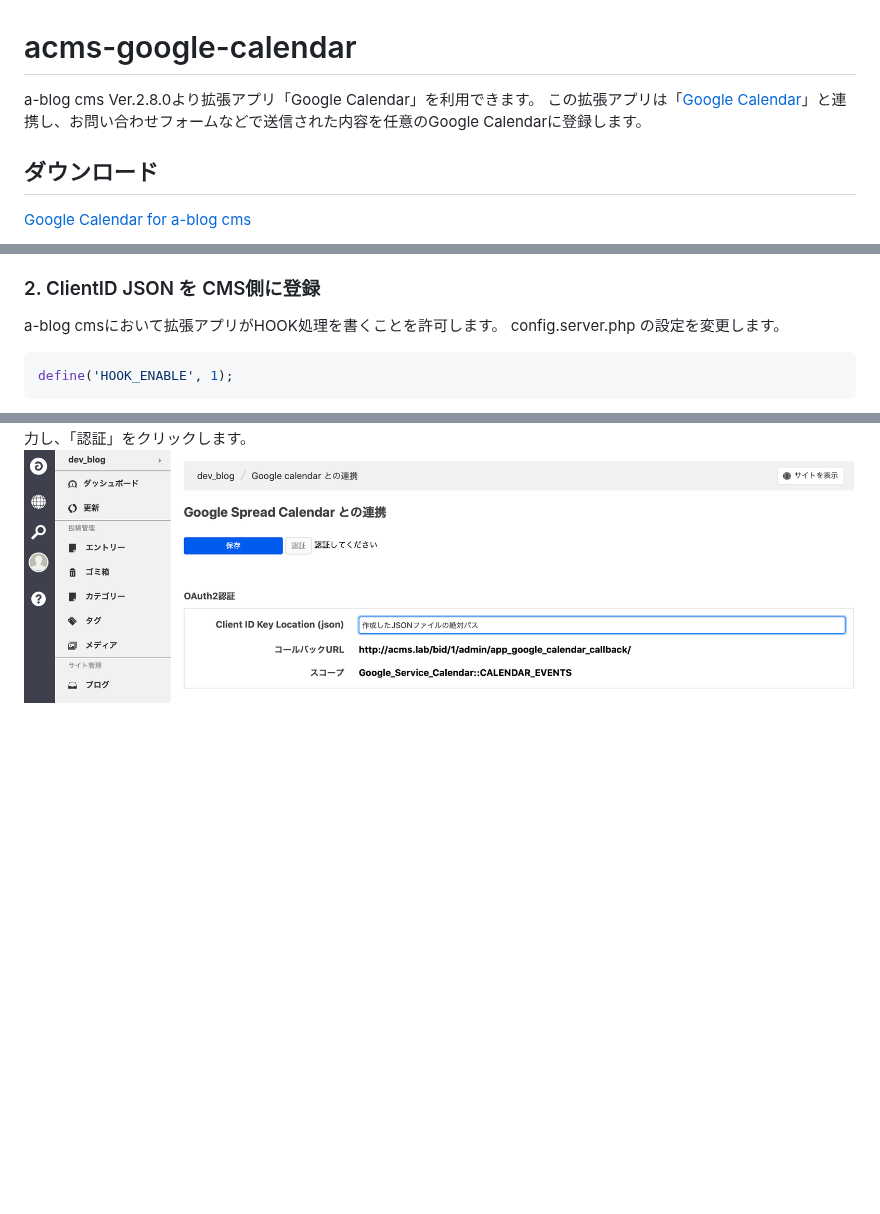
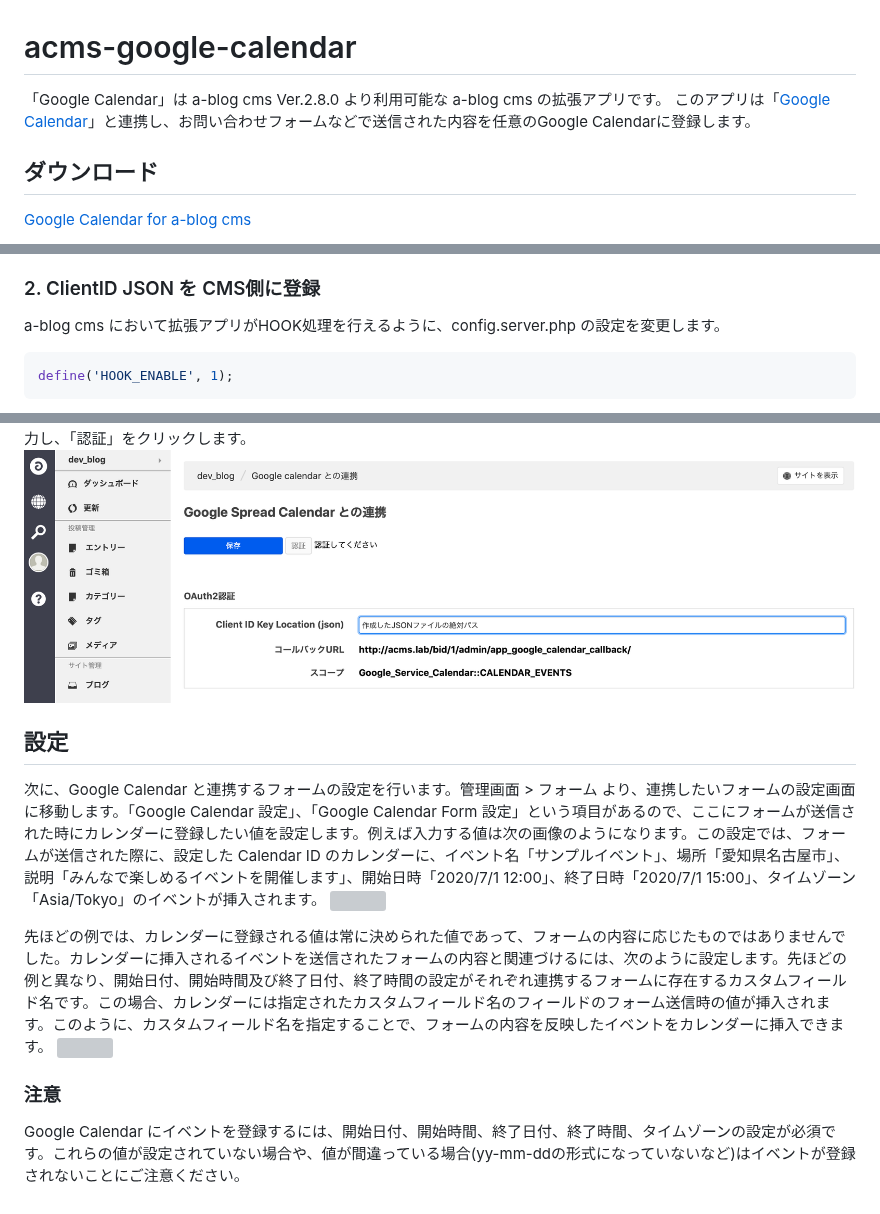
Before and after one commit to appleple/acms-google-calendar, a Markdown page: README.md, 3 parts joined by grey strips. GitHub-like rendering; blank space fills up the shorter version; grey boxes are pictures that could not be loaded.

Commit message:
update:readme

````diff
--- a/README.md
+++ b/README.md
@@ -1,5 +1,5 @@
 # acms-google-calendar
-a-blog cms Ver.2.8.0より拡張アプリ「Google Calendar」を利用できます。 この拡張アプリは「[Google Calendar](https://www.google.com/calendar/about/)」と連携し、お問い合わせフォームなどで送信された内容を任意のGoogle Calendarに登録します。
+「Google Calendar」は a-blog cms Ver.2.8.0 より利用可能な a-blog cms の拡張アプリです。 このアプリは「[Google Calendar](https://www.google.com/calendar/about/)」と連携し、お問い合わせフォームなどで送信された内容を任意のGoogle Calendarに登録します。
 
 ## ダウンロード
 [Google Calendar for a-blog cms](https://github.com/appleple/acms-google-calendar/raw/master/build/GoogleCalendar.zip)
@@ -22,11 +22,20 @@ OAuth クライアントID 作成時に設定しなければならない項目
 作成が完了したら、画像の赤丸で囲まれた場所をクリックします。ここで、JSONファイルがダウンロードされますので、このファイルを ablog cms が動いているサーバにアップロードします(ブラウザからアクセスできないドキュメントルートより上の階層にアップロードすることが望ましいです)。
 
 ### 2. ClientID JSON を CMS側に登録
-a-blog cmsにおいて拡張アプリがHOOK処理を書くことを許可します。
-config.server.php の設定を変更します。
+a-blog cms において拡張アプリがHOOK処理を行えるように、config.server.php の設定を変更します。
 ```php
 define('HOOK_ENABLE', 1);
 ```
 
 extension/plugins に[Google Calendar for a-blog cms](https://github.com/appleple/acms-google-calendar/raw/master/build/GoogleCalendar.zip)をアップロードし、管理画面 > 拡張アプリより、 Google Calendar をインストールします。インストール完了後、管理画面 > Google Calnedar より Google Calendar の管理画面に移動します(下の図)。ここで、Client ID Key Location に先ほどアップロードしたJSONファイルが存在する場所を表す絶対パスを入力し、「認証」をクリックします。
 <img src="./images/acms_setting_oauth.png" />
+
+## 設定
+次に、Google Calendar と連携するフォームの設定を行います。管理画面 > フォーム より、連携したいフォームの設定画面に移動します。「Google Calendar 設定」、「Google Calendar Form 設定」という項目があるので、ここにフォームが送信された時にカレンダーに登録したい値を設定します。例えば入力する値は次の画像のようになります。この設定では、フォームが送信された際に、設定した Calendar ID のカレンダーに、イベント名「サンプルイベント」、場所「愛知県名古屋市」、説明「みんなで楽しめるイベントを開催します」、開始日時「2020/7/1 12:00」、終了日時「2020/7/1 15:00」、タイムゾーン「Asia/Tokyo」のイベントが挿入されます。
+<img src="./images/setting_example1" />
+
+先ほどの例では、カレンダーに登録される値は常に決められた値であって、フォームの内容に応じたものではありませんでした。カレンダーに挿入されるイベントを送信されたフォームの内容と関連づけるには、次のように設定します。先ほどの例と異なり、開始日付、開始時間及び終了日付、終了時間の設定がそれぞれ連携するフォームに存在するカスタムフィールド名です。この場合、カレンダーには指定されたカスタムフィールド名のフィールドのフォーム送信時の値が挿入されます。このように、カスタムフィールド名を指定することで、フォームの内容を反映したイベントをカレンダーに挿入できます。
+<img src="./images/setting_example2" />
+
+### 注意
+Google Calendar にイベントを登録するには、開始日付、開始時間、終了日付、終了時間、タイムゾーンの設定が必須です。これらの値が設定されていない場合や、値が間違っている場合(yy-mm-ddの形式になっていないなど)はイベントが登録されないことにご注意ください。
````
Also changed, not shown: images/setting_example1.png (added), images/setting_example2.png (added).
